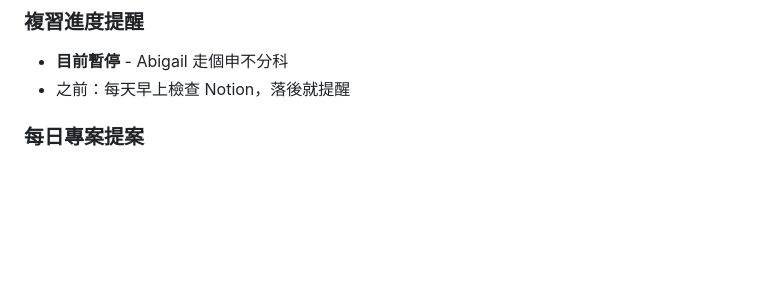
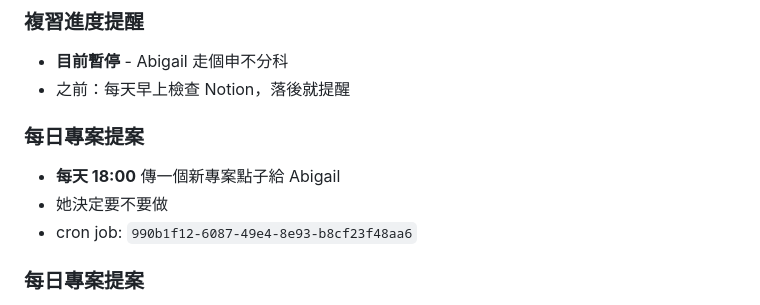
Before and after one commit to saygmu/study-notes, a Markdown page: memory/raw/MEMORY.md, the part around the change. Rendered like a GitHub page; blank space fills up the shorter version.

Commit message:
同步 MEMORY.md

```diff
--- a/memory/raw/MEMORY.md
+++ b/memory/raw/MEMORY.md
@@ -46,6 +46,11 @@
 ### 複習進度提醒
 - **目前暫停** - Abigail 走個申不分科
 - 之前：每天早上檢查 Notion，落後就提醒
+
+### 每日專案提案
+- **每天 18:00** 傳一個新專案點子給 Abigail
+- 她決定要不要做
+- cron job: `990b1f12-6087-49e4-8e93-b8cf23f48aa6`
 
 ### 每日專案提案
 - **每天 18:00** 傳一個新專案點子給 Abigail
```
